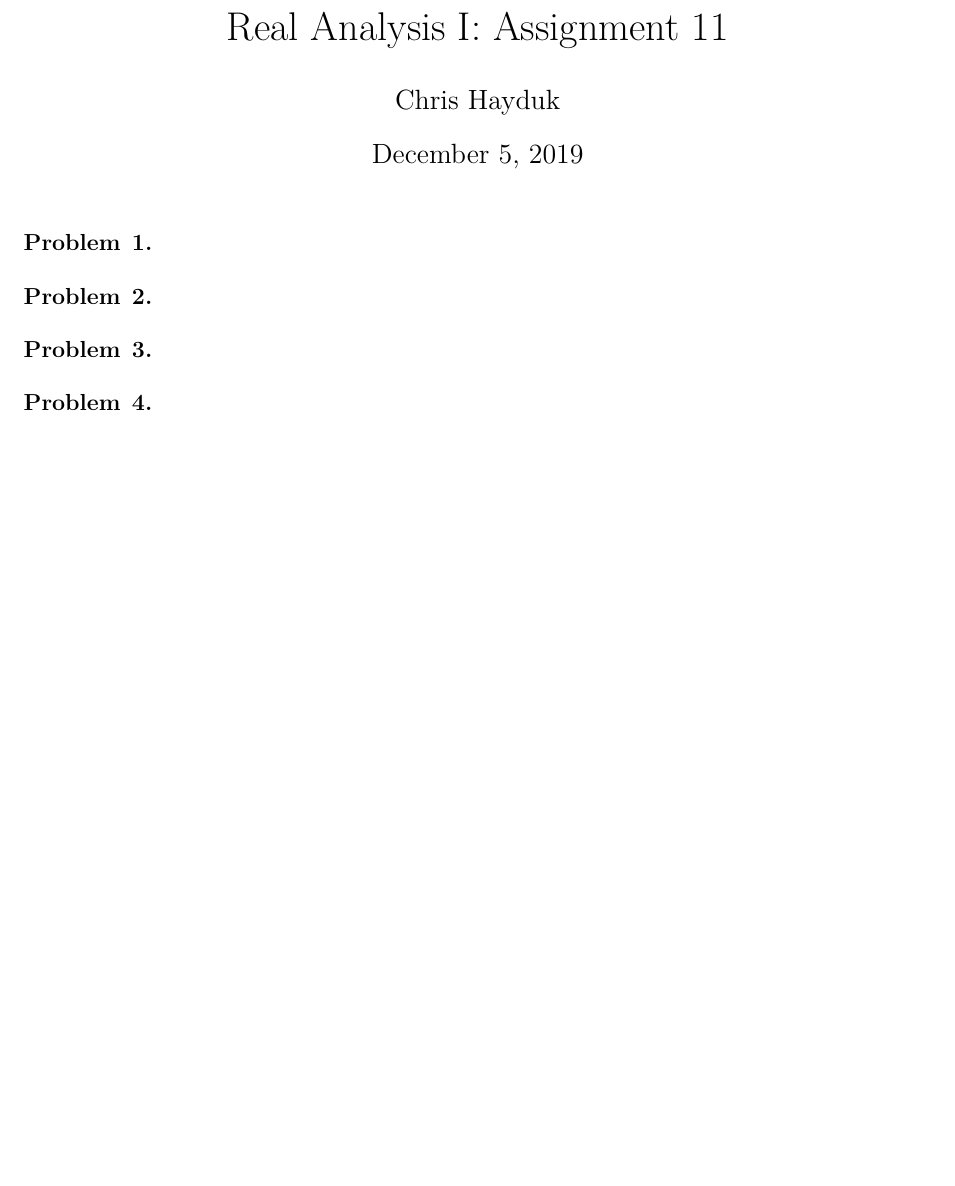
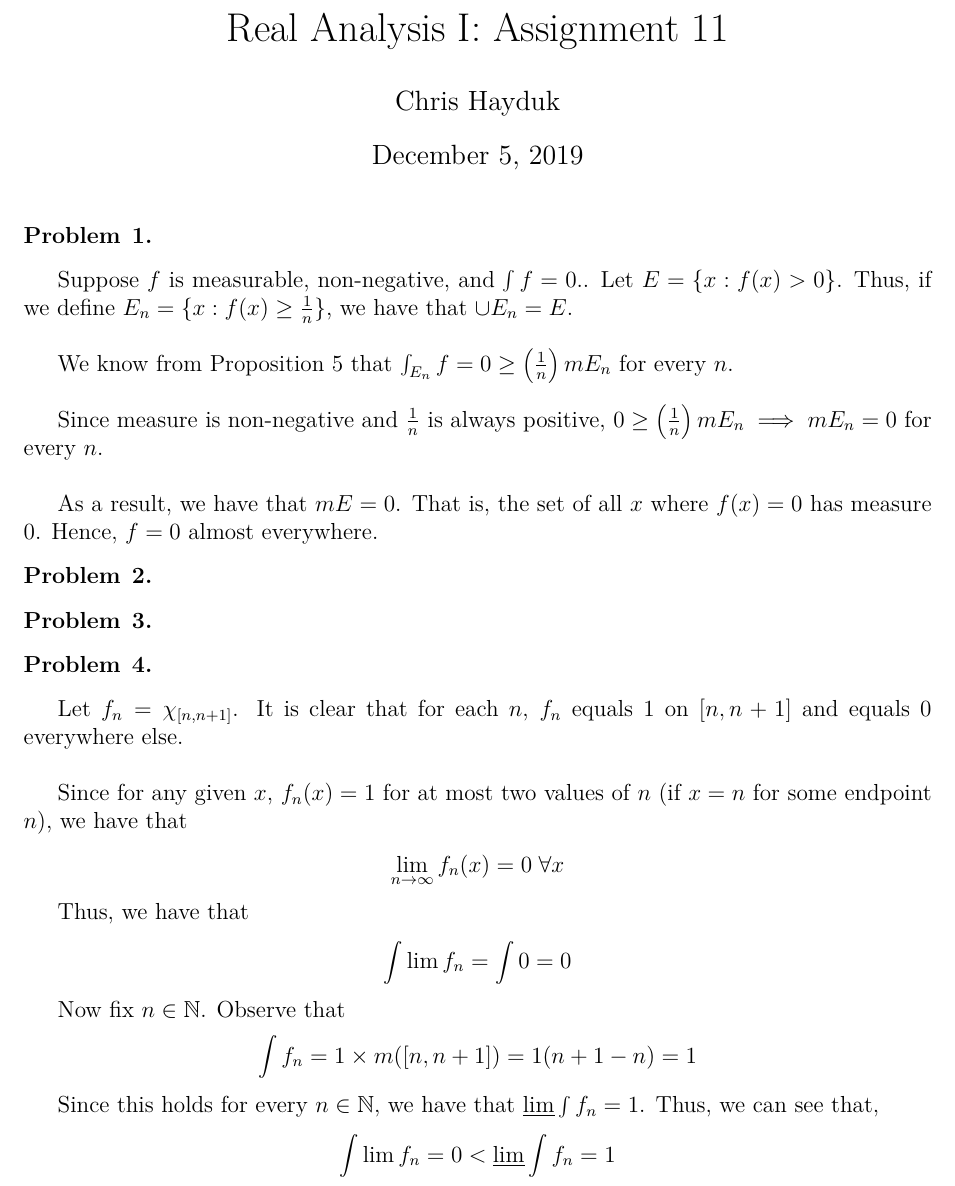
Before and after one commit to ChrisHayduk/Real-Analysis-I, a LaTeX problem sheet (Assignment #11/assignment_11.tex): part of the page, cut so that both start at the same text, the shorter picture padded with empty space. Compiled offline with pdfLaTeX.

Commit message:
Finished half of assignment 11

```diff
--- a/Assignment #11/assignment_11.tex
+++ b/Assignment #11/assignment_11.tex
@@ -39,6 +39,14 @@
 \begin{problem}{1}
 \end{problem}
 
+Suppose $f$ is measurable, non-negative, and $\int f = 0$.. Let $E = \{x: f(x) > 0\}$. Thus, if we define $E_n = \{x: f(x) \geq \frac{1}{n}\}$, we have that $\cup E_n = E$.\\
+
+We know from Proposition 5 that $\int_{E_n} f = 0 \geq \left(\frac{1}{n}\right) mE_n$ for every $n$.\\
+
+Since measure is non-negative and $\frac{1}{n}$ is always positive, $0 \geq \left(\frac{1}{n}\right) mE_n \implies mE_n = 0$ for every $n$.\\
+
+As a result, we have that $mE = 0$. That is, the set of all $x$ where $f(x) = 0$ has measure 0. Hence, $f = 0$ almost everywhere.
+
 \begin{problem}{2}
 \end{problem}
 
@@ -48,4 +56,26 @@
 \begin{problem}{4}
 \end{problem}
 
+Let $f_n = \chi_{[n, n+1]}$. It is clear that for each $n$, $f_n$ equals 1 on $[n, n+1]$ and equals 0 everywhere else.\\
+
+Since for any given $x$, $f_n(x) = 1$ for at most two values of $n$ (if $x = n$ for some endpoint $n$), we have that
+\begin{align*}
+\lim_{n \to \infty} f_n(x) = 0 \; \forall x
+\end{align*}
+
+Thus, we have that
+\begin{align*}
+\int \lim f_n = \int 0 = 0
+\end{align*}
+
+Now fix $n \in \mathbb{N}$. Observe that
+\begin{align*}
+\int f_n = 1 \times m([n, n+1]) = 1 (n + 1 - n) = 1
+\end{align*}
+
+Since this holds for every $n \in \mathbb{N}$, we have that $\underline{\lim} \int f_n = 1$. Thus, we can see that,
+\begin{align*}
+\int \lim f_n = 0 < \underline{\lim} \int f_n = 1
+\end{align*}
+
 \end{document}
```
Also changed, not shown: Assignment #11/assignment_11.pdf, 2 other files.
